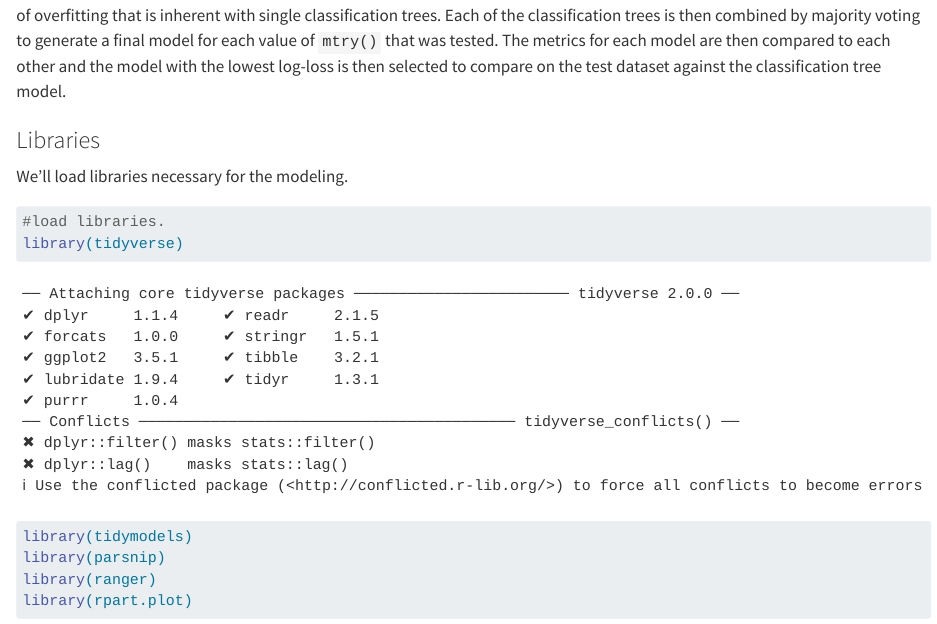
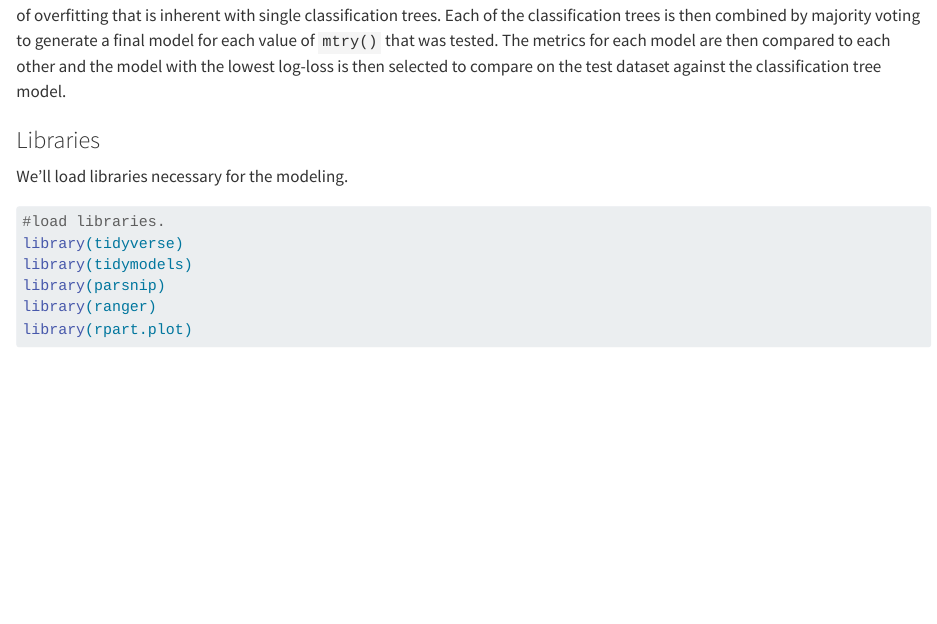
Before and after one commit to Rubripes/ST588Project3, a Quarto document (Modeling.qmd): the page in a window 1100 px wide, from 1490 px down. Rendered offline with R 4.5, knitr and Pandoc in place of Quarto, with nearby package versions; some code elsewhere in the file could not run offline; long lines of code are wrapped.

Commit message:
minor edits

````diff
--- a/Modeling.qmd
+++ b/Modeling.qmd
@@ -8,7 +8,7 @@ editor: visual
 
 ```{r setup, include=FALSE}
 #keep quiet on the warnings thrown, only warnings in this file were for library loads
-#knitr::opts_chunk$set(warning = FALSE, message = FALSE)
+knitr::opts_chunk$set(warning = FALSE, message = FALSE)
 ```
 
 # Evaluation and Testing of Classification Tree and Random Forest Models on the Diabetes Health Indicators Dataset
````
Also changed, not shown: 1 other file.
